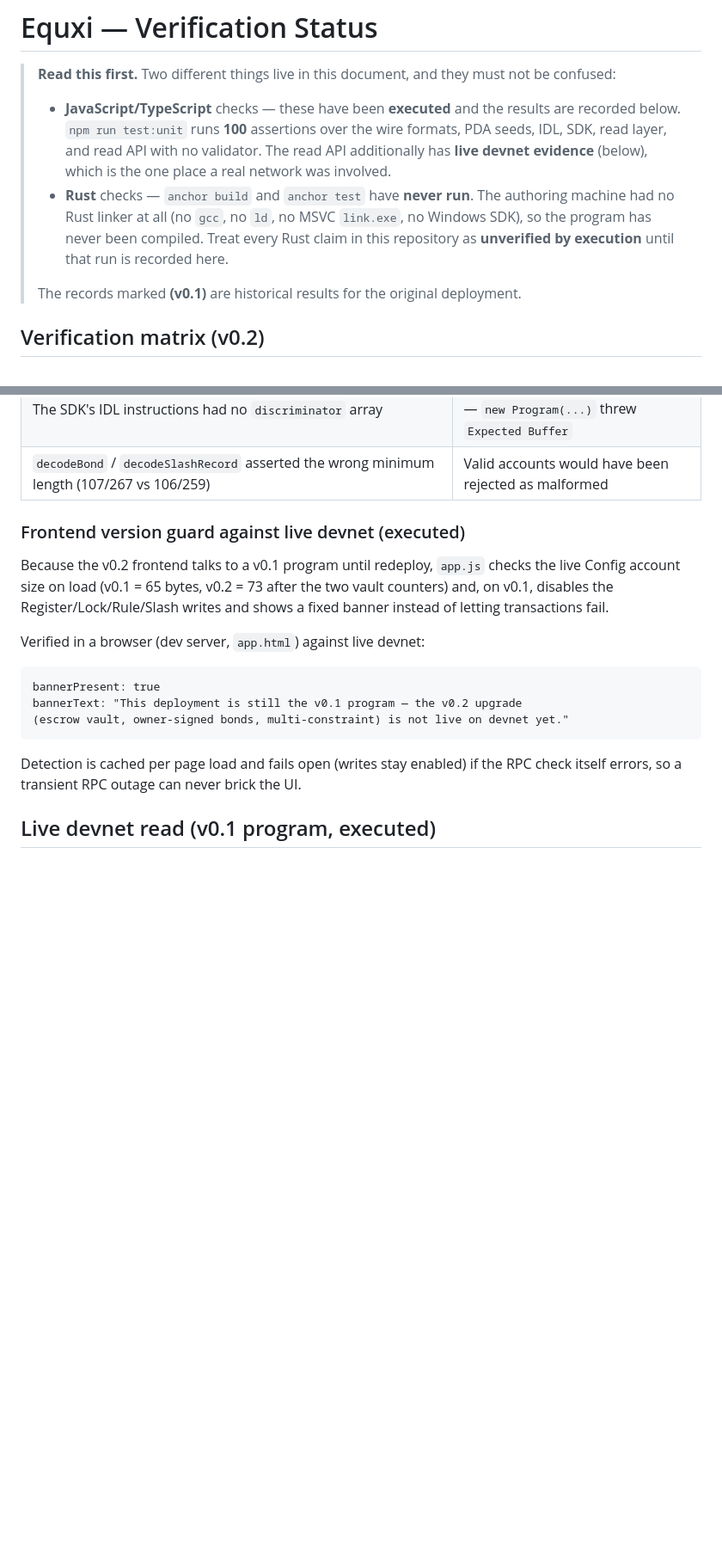
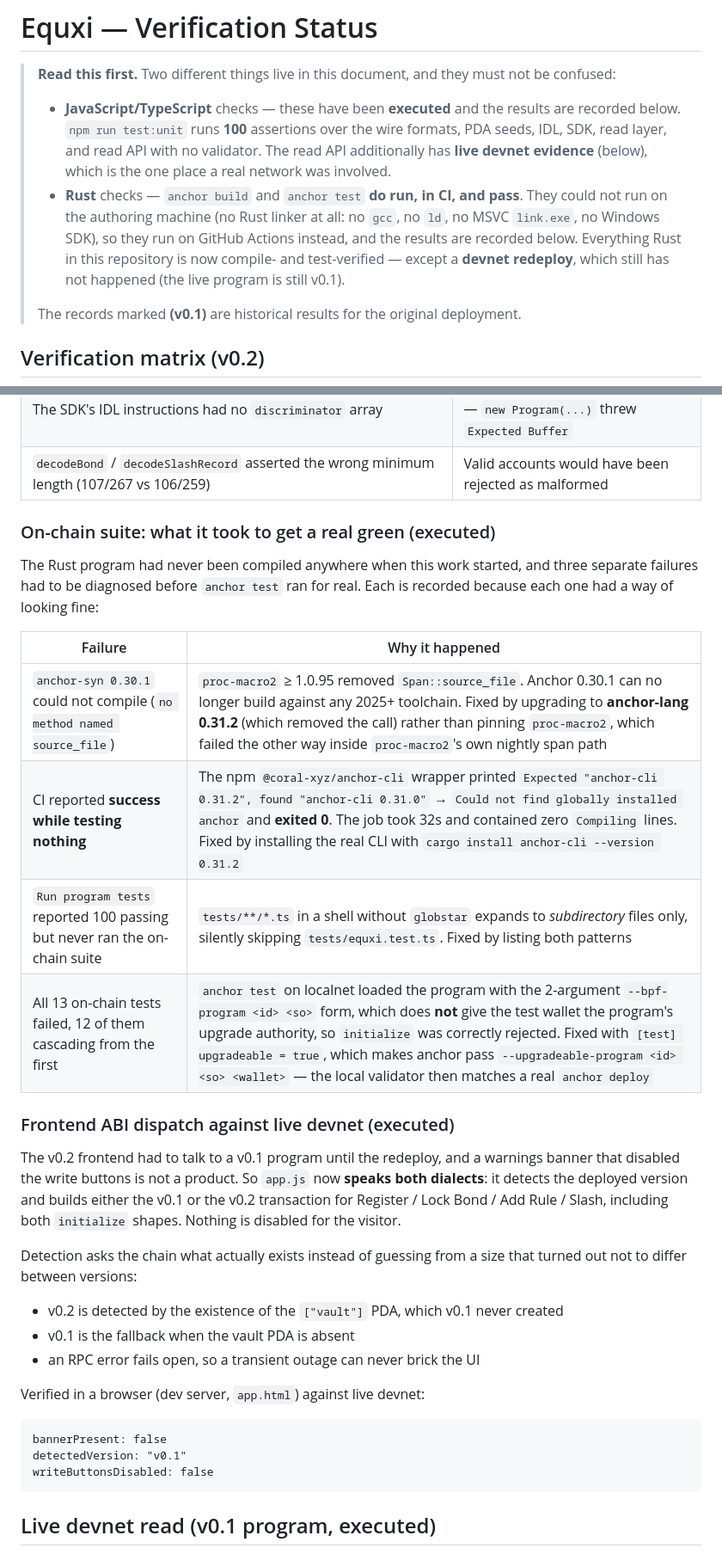
Before and after one commit to thesithunyein/equxi, a Markdown page: TEST-RESULTS.md, 2 parts joined by grey strips. Shown at 86% size. GitHub-like rendering; blank space fills up the shorter version.

Commit message:
docs: record the on-chain suite's first real green run
The verification record still said the Rust had never been compiled, which was
true when written and is now false. Replace it with what actually happened:
anchor build compiles, anchor test reports 113 passing on a local validator, and
the live program is still v0.1.

Also record the four failures that had to be diagnosed first, because three of
them looked like success at a glance: a CLI wrapper that exits 0 without testing
anything, a shell glob that silently skipped the on-chain suite, and a localnet
program loaded without the test wallet as its upgrade authority.

````diff
--- a/TEST-RESULTS.md
+++ b/TEST-RESULTS.md
@@ -8,11 +8,12 @@
 >   formats, PDA seeds, IDL, SDK, read layer, and read API with no validator. The
 >   read API additionally has **live devnet evidence** (below), which is the one
 >   place a real network was involved.
-> * **Rust** checks — `anchor build` and `anchor test` have **never run**. The
->   authoring machine had no Rust linker at all (no `gcc`, no `ld`, no MSVC
->   `link.exe`, no Windows SDK), so the program has never been compiled. Treat every
->   Rust claim in this repository as **unverified by execution** until that run is
->   recorded here.
+> * **Rust** checks — `anchor build` and `anchor test` **do run, in CI, and pass**.
+>   They could not run on the authoring machine (no Rust linker at all: no `gcc`,
+>   no `ld`, no MSVC `link.exe`, no Windows SDK), so they run on GitHub Actions
+>   instead, and the results are recorded below. Everything Rust in this
+>   repository is now compile- and test-verified — except a **devnet redeploy**,
+>   which still has not happened (the live program is still v0.1).
 >
 > The records marked **(v0.1)** are historical results for the original deployment.
 
@@ -48,23 +49,42 @@ These were live defects, not hypotheticals. Each was caught by running the suite
 | The SDK's IDL instructions had no `discriminator` array | Anchor 0.30 does **not** recompute it — `new Program(...)` threw `Expected Buffer` |
 | `decodeBond` / `decodeSlashRecord` asserted the wrong minimum length (107/267 vs 106/259) | Valid accounts would have been rejected as malformed |
 
-### Frontend version guard against live devnet (executed)
+### On-chain suite: what it took to get a real green (executed)
 
-Because the v0.2 frontend talks to a v0.1 program until redeploy, `app.js`
-checks the live Config account size on load (v0.1 = 65 bytes, v0.2 = 73 after
-the two vault counters) and, on v0.1, disables the Register/Lock/Rule/Slash
-writes and shows a fixed banner instead of letting transactions fail.
+The Rust program had never been compiled anywhere when this work started, and
+three separate failures had to be diagnosed before `anchor test` ran for real.
+Each is recorded because each one had a way of looking fine:
+
+| Failure | Why it happened |
+|---------|-----------------|
+| `anchor-syn 0.30.1` could not compile (`no method named source_file`) | `proc-macro2` ≥ 1.0.95 removed `Span::source_file`. Anchor 0.30.1 can no longer build against any 2025+ toolchain. Fixed by upgrading to **anchor-lang 0.31.2** (which removed the call) rather than pinning `proc-macro2`, which failed the other way inside `proc-macro2`'s own nightly span path |
+| CI reported **success while testing nothing** | The npm `@coral-xyz/anchor-cli` wrapper printed `Expected "anchor-cli 0.31.2", found "anchor-cli 0.31.0"` → `Could not find globally installed anchor` and **exited 0**. The job took 32s and contained zero `Compiling` lines. Fixed by installing the real CLI with `cargo install anchor-cli --version 0.31.2` |
+| `Run program tests` reported 100 passing but never ran the on-chain suite | `tests/**/*.ts` in a shell without `globstar` expands to *subdirectory* files only, silently skipping `tests/equxi.test.ts`. Fixed by listing both patterns |
+| All 13 on-chain tests failed, 12 of them cascading from the first | `anchor test` on localnet loaded the program with the 2-argument `--bpf-program <id> <so>` form, which does **not** give the test wallet the program's upgrade authority, so `initialize` was correctly rejected. Fixed with `[test] upgradeable = true`, which makes anchor pass `--upgradeable-program <id> <so> <wallet>` — the local validator then matches a real `anchor deploy` |
+
+### Frontend ABI dispatch against live devnet (executed)
+
+The v0.2 frontend had to talk to a v0.1 program until the redeploy, and a
+warnings banner that disabled the write buttons is not a product. So `app.js`
+now **speaks both dialects**: it detects the deployed version and builds either
+the v0.1 or the v0.2 transaction for Register / Lock Bond / Add Rule / Slash,
+including both `initialize` shapes. Nothing is disabled for the visitor.
+
+Detection asks the chain what actually exists instead of guessing from a size
+that turned out not to differ between versions:
+
+* v0.2 is detected by the existence of the `["vault"]` PDA, which v0.1 never
+  created
+* v0.1 is the fallback when the vault PDA is absent
+* an RPC error fails open, so a transient outage can never brick the UI
 
 Verified in a browser (dev server, `app.html`) against live devnet:
 
 ```
-bannerPresent: true
-bannerText: "This deployment is still the v0.1 program — the v0.2 upgrade
-(escrow vault, owner-signed bonds, multi-constraint) is not live on devnet yet."
+bannerPresent: false
+detectedVersion: "v0.1"
+writeButtonsDisabled: false
 ```
-
-Detection is cached per page load and fails open (writes stay enabled) if the
-RPC check itself errors, so a transient RPC outage can never brick the UI.
 
 ## Live devnet read (v0.1 program, executed)
 
````
Also changed, not shown: other parts of TEST-RESULTS.md (+13 -7 lines).
